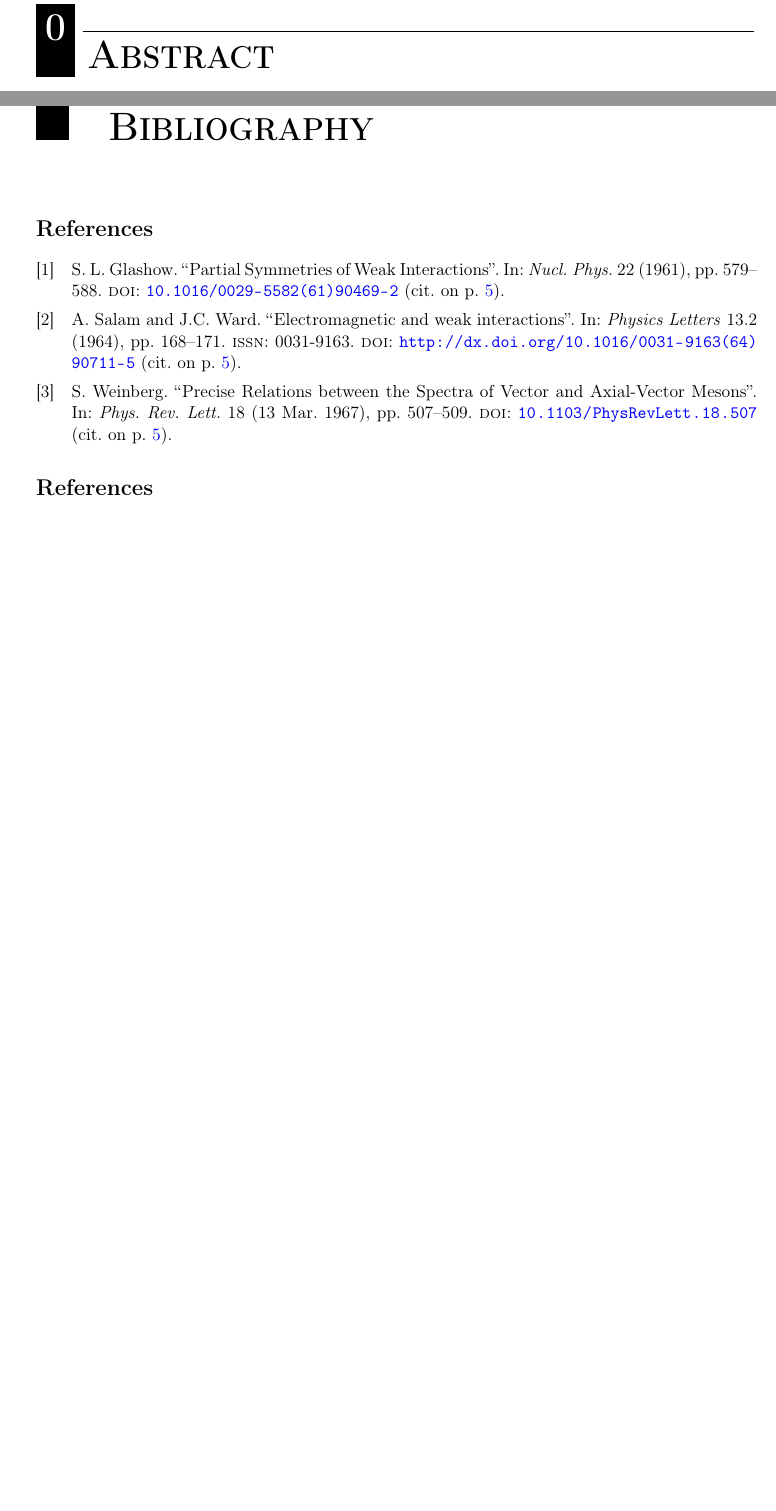
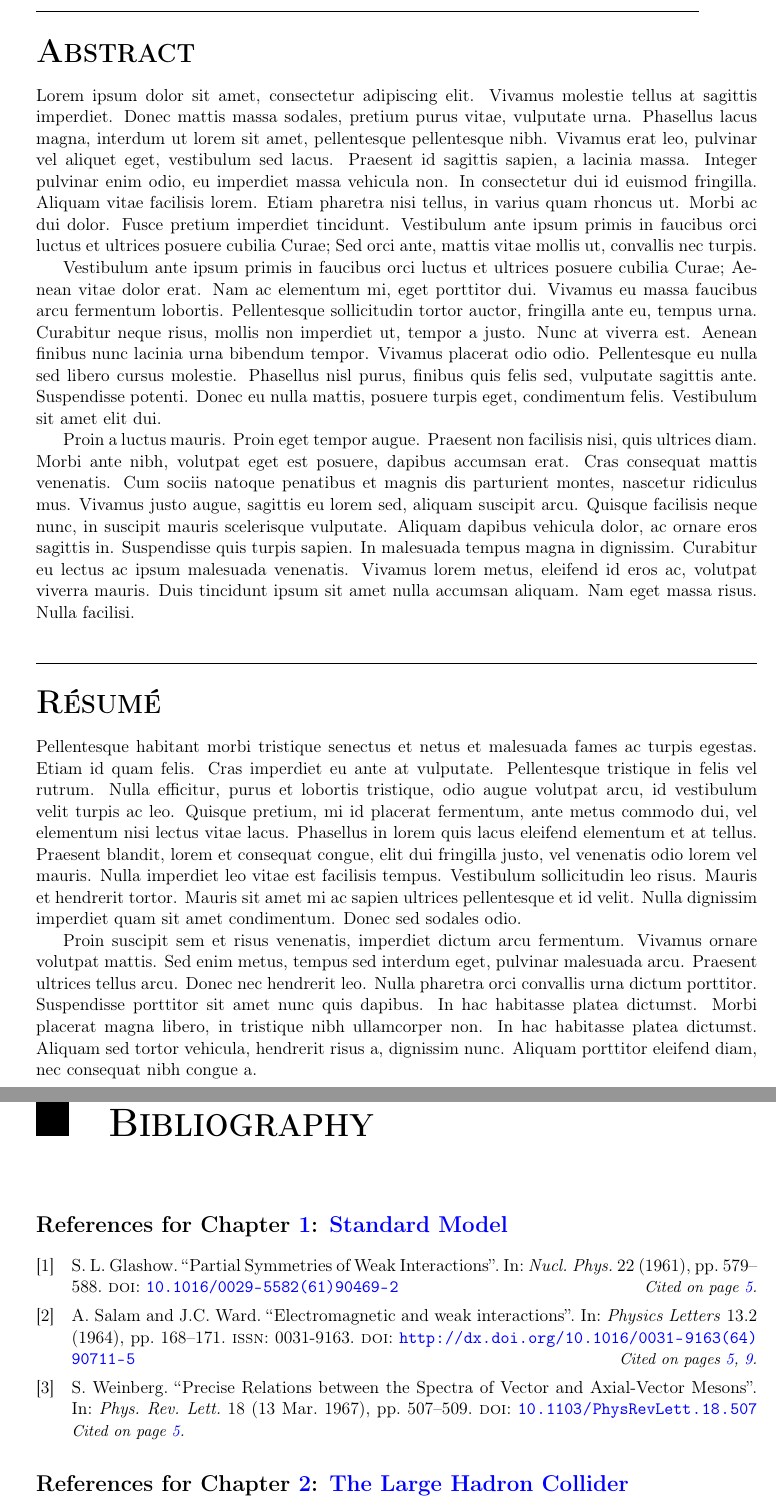
Before and after one commit to stellasia/thesis-template, a LaTeX thesis (thesis.tex, which reads tex/abstract.tex, thesis.cls): two parts of pages 5 and 25 of 27, joined at a grey line, cut at the place of the change, the shorter picture padded with empty space. Compiled offline with pdfLaTeX.

Commit message:
Add modified files

```diff
--- a/tex/abstract.tex
+++ b/tex/abstract.tex
@@ -1 +1,23 @@
-\chapter{Abstract}
+\cleardoublepage
+\section*{\textsc{\huge Abstract}}
+\addstarredchapter{Abstract}
+
+
+
+Lorem ipsum dolor sit amet, consectetur adipiscing elit. Vivamus molestie tellus at sagittis imperdiet. Donec mattis massa sodales, pretium purus vitae, vulputate urna. Phasellus lacus magna, interdum ut lorem sit amet, pellentesque pellentesque nibh. Vivamus erat leo, pulvinar vel aliquet eget, vestibulum sed lacus. Praesent id sagittis sapien, a lacinia massa. Integer pulvinar enim odio, eu imperdiet massa vehicula non. In consectetur dui id euismod fringilla. Aliquam vitae facilisis lorem. Etiam pharetra nisi tellus, in varius quam rhoncus ut. Morbi ac dui dolor. Fusce pretium imperdiet tincidunt. Vestibulum ante ipsum primis in faucibus orci luctus et ultrices posuere cubilia Curae; Sed orci ante, mattis vitae mollis ut, convallis nec turpis.
+
+Vestibulum ante ipsum primis in faucibus orci luctus et ultrices posuere cubilia Curae; Aenean vitae dolor erat. Nam ac elementum mi, eget porttitor dui. Vivamus eu massa faucibus arcu fermentum lobortis. Pellentesque sollicitudin tortor auctor, fringilla ante eu, tempus urna. Curabitur neque risus, mollis non imperdiet ut, tempor a justo. Nunc at viverra est. Aenean finibus nunc lacinia urna bibendum tempor. Vivamus placerat odio odio. Pellentesque eu nulla sed libero cursus molestie. Phasellus nisl purus, finibus quis felis sed, vulputate sagittis ante. Suspendisse potenti. Donec eu nulla mattis, posuere turpis eget, condimentum felis. Vestibulum sit amet elit dui.
+
+Proin a luctus mauris. Proin eget tempor augue. Praesent non facilisis nisi, quis ultrices diam. Morbi ante nibh, volutpat eget est posuere, dapibus accumsan erat. Cras consequat mattis venenatis. Cum sociis natoque penatibus et magnis dis parturient montes, nascetur ridiculus mus. Vivamus justo augue, sagittis eu lorem sed, aliquam suscipit arcu. Quisque facilisis neque nunc, in suscipit mauris scelerisque vulputate. Aliquam dapibus vehicula dolor, ac ornare eros sagittis in. Suspendisse quis turpis sapien. In malesuada tempus magna in dignissim. Curabitur eu lectus ac ipsum malesuada venenatis. Vivamus lorem metus, eleifend id eros ac, volutpat viverra mauris. Duis tincidunt ipsum sit amet nulla accumsan aliquam. Nam eget massa risus. Nulla facilisi.
+
+
+\vskip1cm
+\hrule
+
+\section*{\textsc{\huge Résumé}}
+\addstarredchapter{Résumé}
+
+
+Pellentesque habitant morbi tristique senectus et netus et malesuada fames ac turpis egestas. Etiam id quam felis. Cras imperdiet eu ante at vulputate. Pellentesque tristique in felis vel rutrum. Nulla efficitur, purus et lobortis tristique, odio augue volutpat arcu, id vestibulum velit turpis ac leo. Quisque pretium, mi id placerat fermentum, ante metus commodo dui, vel elementum nisi lectus vitae lacus. Phasellus in lorem quis lacus eleifend elementum et at tellus. Praesent blandit, lorem et consequat congue, elit dui fringilla justo, vel venenatis odio lorem vel mauris. Nulla imperdiet leo vitae est facilisis tempus. Vestibulum sollicitudin leo risus. Mauris et hendrerit tortor. Mauris sit amet mi ac sapien ultrices pellentesque et id velit. Nulla dignissim imperdiet quam sit amet condimentum. Donec sed sodales odio.
+
+Proin suscipit sem et risus venenatis, imperdiet dictum arcu fermentum. Vivamus ornare volutpat mattis. Sed enim metus, tempus sed interdum eget, pulvinar malesuada arcu. Praesent ultrices tellus arcu. Donec nec hendrerit leo. Nulla pharetra orci convallis urna dictum porttitor. Suspendisse porttitor sit amet nunc quis dapibus. In hac habitasse platea dictumst. Morbi placerat magna libero, in tristique nibh ullamcorper non. In hac habitasse platea dictumst. Aliquam sed tortor vehicula, hendrerit risus a, dignissim nunc. Aliquam porttitor eleifend diam, nec consequat nibh congue a.
--- a/thesis.cls
+++ b/thesis.cls
@@ -12,6 +12,8 @@
 
 \RequirePackage{graphicx}
 \RequirePackage[small, bf, up]{caption}
+\renewcommand{\captionfont}{\it \small}
+
 \RequirePackage{subfigure}
 
 \RequirePackage[svgnames]{xcolor}
--- a/thesis.tex
+++ b/thesis.tex
@@ -20,7 +20,7 @@
 \unilogo{figures/university.png}
 \lablogo{figures/lal.jpg}
 \title{The Thesis full title}
-\author{Estelle Scifo}
+\author{Future Doctor Name}
 \university{Université Paris Sud}
 \docschool{\'Ecole Doctorale PNC}
 \lab{Laboratoire de l'Accélérateur Linéaire}
```
Also changed, not shown: tex/lhc.tex (+7 -0 lines), thesis.pdf, thesis.cls (29 more changed lines).
